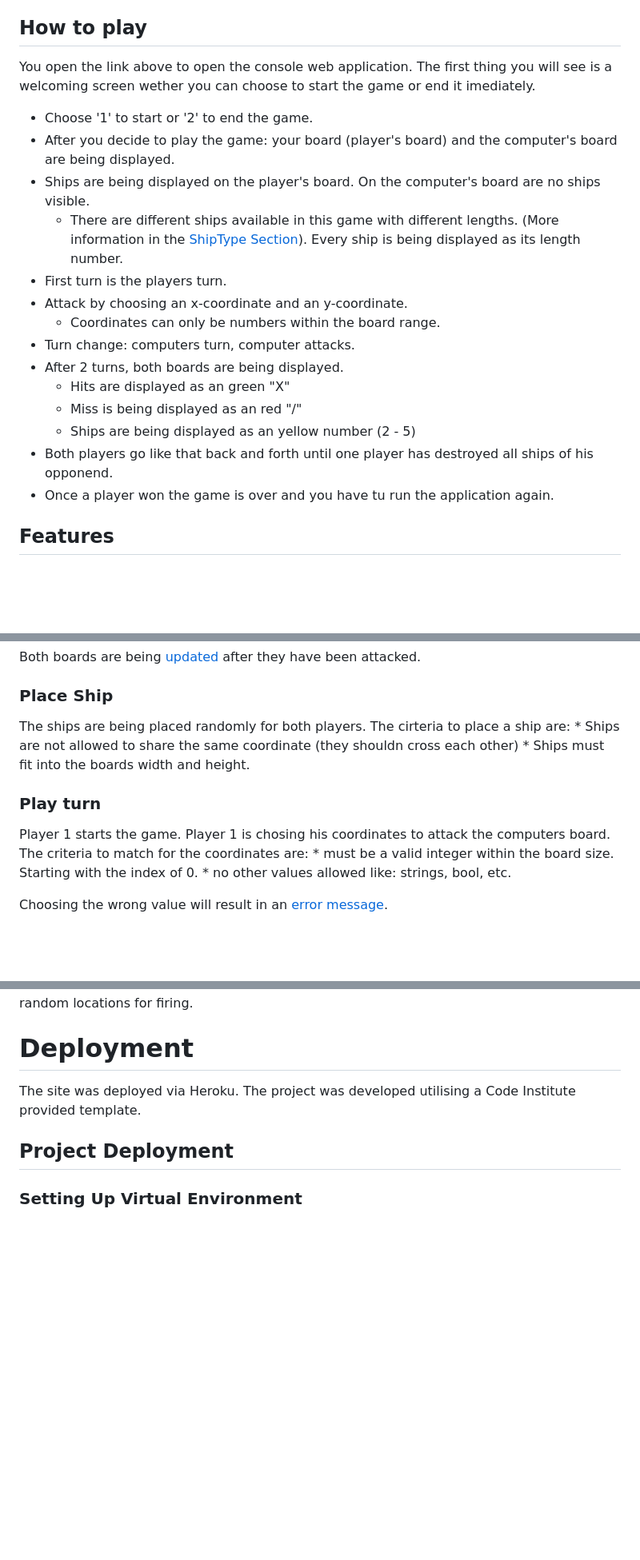
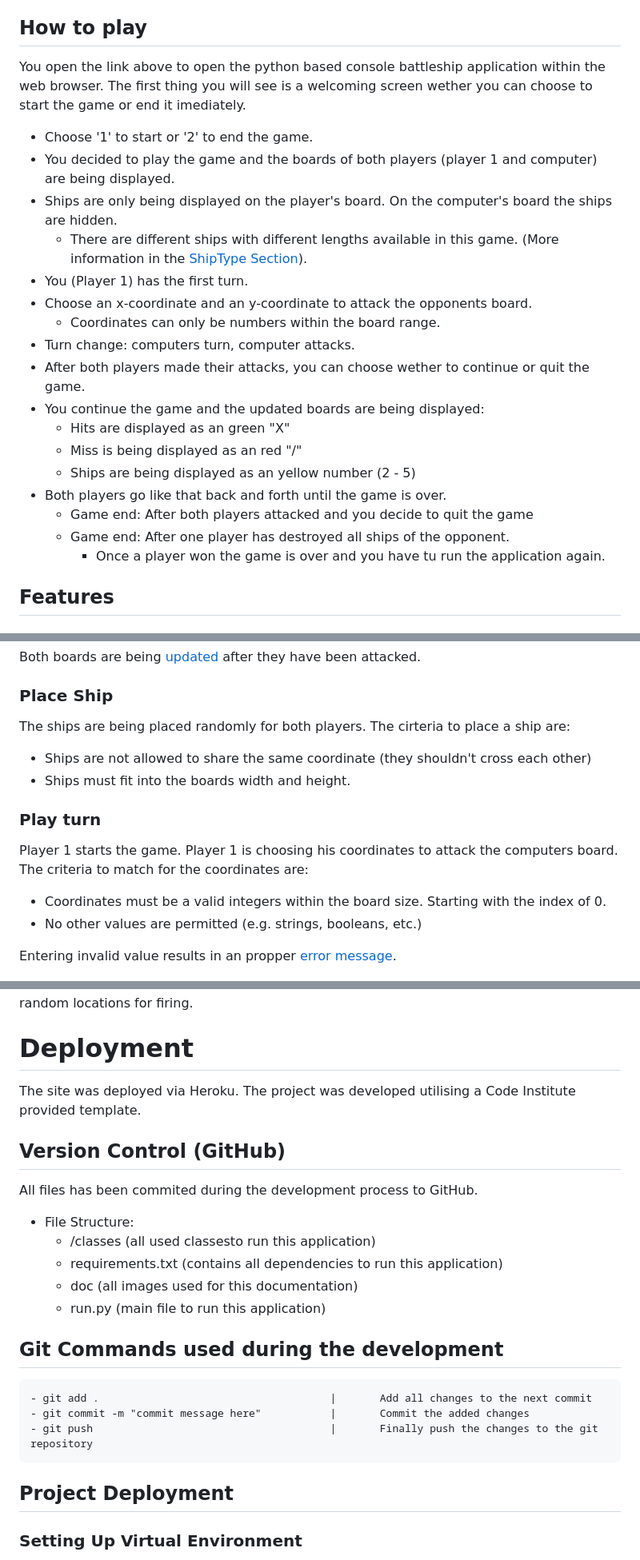
Before and after one commit to pbrdys/battleship-game, a Markdown page: README.md, 3 parts joined by grey strips. Shown: that part at 80% size. GitHub-like rendering; blank space fills up the shorter version.

Commit message:
Format readme

```diff
--- a/README.md
+++ b/README.md
@@ -8,24 +8,27 @@ Welcome to the Console Battleship Game, an exciting battle brought to life in yo
 You can play this game at [https://pbrdys-battleship-game-e5bf19d085e1.herokuapp.com/](https://pbrdys-battleship-game-e5bf19d085e1.herokuapp.com/)
 
 ## How to play
-You open the link above to open the console web application.
+You open the link above to open the python based console battleship application within the web browser.
 The first thing you will see is a welcoming screen wether you can choose to start the game or end it
 imediately.
 
 * Choose '1' to start or '2' to end the game.
-* After you decide to play the game: your board (player's board) and the computer's board are being displayed.
-* Ships are being displayed on the player's board. On the computer's board are no ships visible.
-    * There are different ships available in this game with different lengths. (More information in the [ShipType Section](#ShipType)). Every ship is being displayed as its length number.
-* First turn is the players turn.
-* Attack by choosing an x-coordinate and an y-coordinate.
+* You decided to play the game and the boards of both players (player 1 and computer) are being displayed.
+* Ships are only being displayed on the player's board. On the computer's board the ships are hidden.
+    * There are different ships with different lengths available in this game. (More information in the [ShipType Section](#ShipType)).
+* You (Player 1) has the first turn.
+* Choose an x-coordinate and an y-coordinate to attack the opponents board.
     * Coordinates can only be numbers within the board range.
 * Turn change: computers turn, computer attacks.
-* After 2 turns, both boards are being displayed.
+* After both players made their attacks, you can choose wether to continue or quit the game.
+* You continue the game and the updated boards are being displayed:
     * Hits are displayed as an green "X"
     * Miss is being displayed as an red "/"
     * Ships are being displayed as an yellow number (2 - 5)
-* Both players go like that back and forth until one player has destroyed all ships of his opponend.
-* Once a player won the game is over and you have tu run the application again.
+* Both players go like that back and forth until the game is over.
+    * Game end: After both players attacked and you decide to quit the game
+    * Game end: After one player has destroyed all ships of the opponent.
+        * Once a player won the game is over and you have tu run the application again.
 
 ## Features
 ### Existing Features
@@ -54,16 +57,16 @@ Both boards are being [updated](#Update-Player-Boards) after they have been atta
 ### Place Ship
 The ships are being placed randomly for both players.
 The cirteria to place a ship are:
-    * Ships are not allowed to share the same coordinate (they shouldn cross each other)
-    * Ships must fit into the boards width and height.
+* Ships are not allowed to share the same coordinate (they shouldn't cross each other)
+* Ships must fit into the boards width and height.
 
 ### Play turn
-Player 1 starts the game. Player 1 is chosing his coordinates to attack the computers board.
+Player 1 starts the game. Player 1 is choosing his coordinates to attack the computers board.
 The criteria to match for the coordinates are:
-    * must be a valid integer within the board size. Starting with the index of 0.
-    * no other values allowed like: strings, bool, etc.
+* Coordinates must be a valid integers within the board size. Starting with the index of 0.
+* No other values are permitted (e.g. strings, booleans, etc.)
 
-Choosing the wrong value will result in an [error message](#Display-Error-Messages).
+Entering invalid value results in an propper [error message](#Display-Error-Messages).
 
 ![Player1-Turn](./doc/play-turn-player1.jpg)
 
@@ -374,6 +377,19 @@ The random library in Python provides a suite of functions for generating random
 The site was deployed via Heroku.
 The project was developed utilising a Code Institute provided template.
 
+## Version Control (GitHub)
+All files has been commited during the development process to GitHub.
+* File Structure:
+    * /classes (all used classesto run this application)
+    * requirements.txt (contains all dependencies to run this application)
+    * doc (all images used for this documentation)
+    * run.py (main file to run this application)
+
+## Git Commands used during the development
+    - git add .                                     |       Add all changes to the next commit
+    - git commit -m "commit message here"           |       Commit the added changes
+    - git push                                      |       Finally push the changes to the git repository
+
 ## Project Deployment
 
 ### Setting Up Virtual Environment
```
Also changed, not shown: other parts of README.md (+24 -24 lines).
